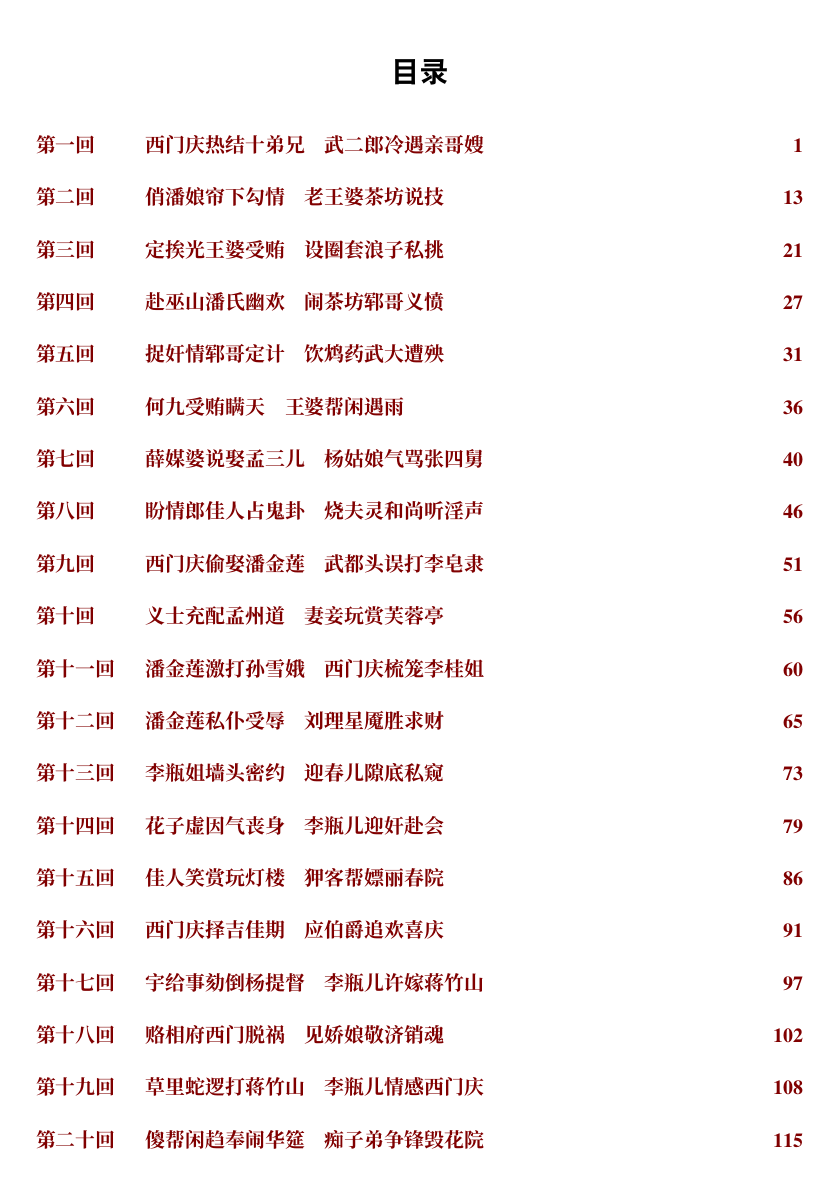
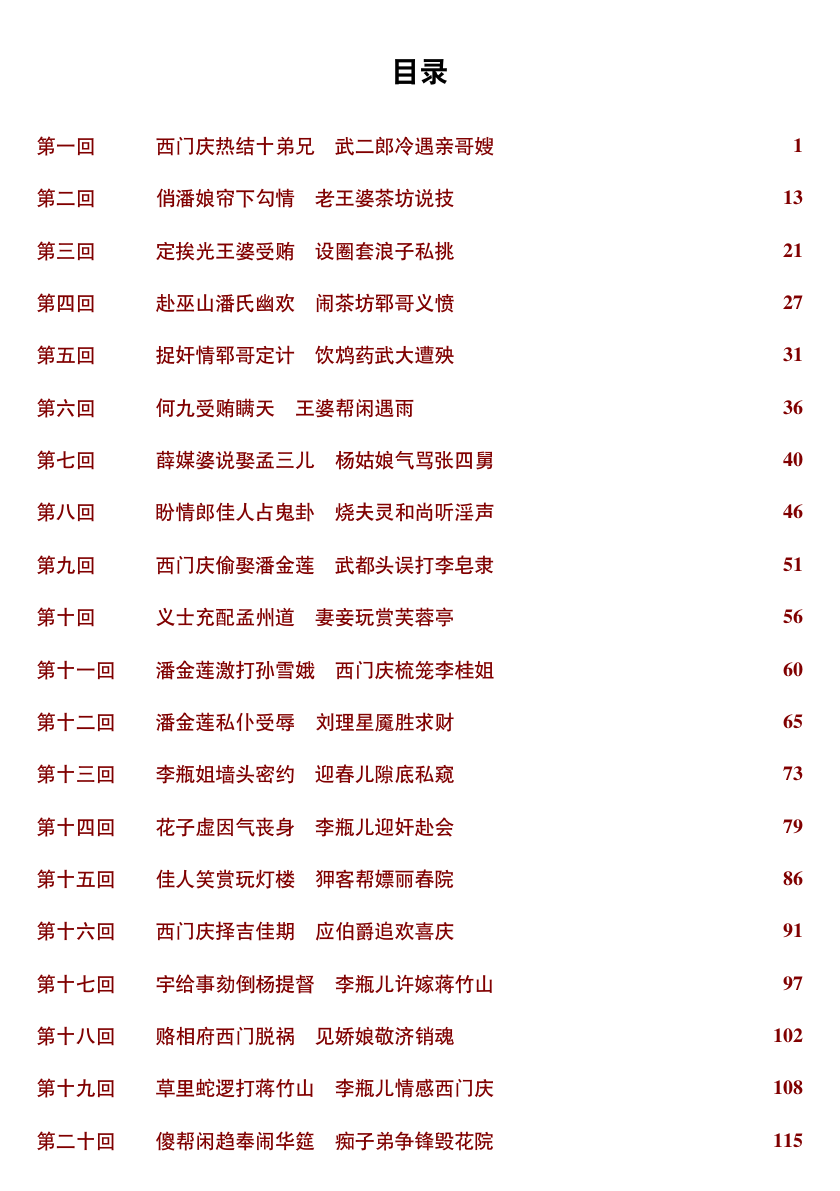
Before and after one commit to enoche/JingPingMei-ZhCN, a LaTeX document (JingPingMei-ZhCN.tex, which reads elegantpaper.cls): page 3 of 400. Compiled offline with XeLaTeX; a missing font is replaced by an installed copy or a similar font.

```diff
--- a/JingPingMei-ZhCN.tex
+++ b/JingPingMei-ZhCN.tex
@@ -1,14 +1,11 @@
 %!TEX program = xelatex
 % 完整编译: xelatex -> biber/bibtex -> xelatex -> xelatex
 \documentclass[lang=cn,10pt,a5paper,twoside]{elegantpaper}
-%\documentclass[lang=cn,11pt,twoside]{elegantpaper}  % uncomment for kindle
-
-\title{金瓶梅【崇祯本】}
-\author{兰陵笑笑生 \\ 作者 \and 南洋一粟 \\ 编辑\footnote{报错、排版\LaTeX{}：https://enoche.github.io/}}
-\date{}
+%\documentclass[lang=cn,12pt,twoside]{elegantpaper}  % uncomment for kindle
 
 % 本书使用的中文字体
-\setCJKmainfont[BoldFont={Source Han Serif SC Bold}, ItalicFont={LiSu}]{Source Han Serif SC SemiBold}
+\setCJKmainfont[BoldFont={Source Han Serif SC Bold}, ItalicFont={LiSu}]{SimHei}
+%\setCJKmainfont[BoldFont={Source Han Serif SC Bold}, ItalicFont={LiSu}]{Source Han Serif SC SemiBold}
 \setCJKsansfont{Microsoft YaHei}
 \setCJKmonofont{STFangsong}
 
@@ -19,11 +16,14 @@
 \setCJKfamilyfont{AHeiti}{SimHei}
 \newcommand{\simhei}{\CJKfamily{AHeiti}}
 
+\title{金瓶梅【崇祯本】}
+\author{{\kaisong 兰陵笑笑生} \\ 作者 \and {\kaisong 南洋一粟} \\  编辑\footnote{勘误、排版\LaTeX{}：https://enoche.github.io/}}
+\date{}
+
+
 \titleformat{\section}{\simhei}{\thesection}{1em}{}
 \renewcommand{\thesection}{第\chinese{section}回}
 
-\renewcommand{\cfttoctitlefont}{\hspace*{\fill}\Large}
-\renewcommand{\cftaftertoctitle}{\hspace*{\fill}}
 
 
 % 设置章节编号
@@ -61,11 +61,11 @@
 \pagestyle{fancy}
 \renewcommand{\sectionmark}[1]{\markright{\thesection ~ \ #1}}
 \fancyhead{} % clear all fields
-\fancyhead[LE,RO]{$\cdot$\enskip\thepage\enskip$\cdot$}
+\fancyhead[LE,RO]{\footnotesize $\cdot$\enskip\thepage\enskip$\cdot$}
 %\fancyhead[RE]{\yahei{\rightmark}}
 %\fancyhead[LO]{\yahei 金瓶梅【崇祯本】}
-\fancyhead[RE]{\simhei{\rightmark}}
-\fancyhead[LO]{\simhei 金瓶梅【崇祯本】}
+\fancyhead[RE]{\footnotesize {\kaisong{\rightmark}}}
+\fancyhead[LO]{\footnotesize {\kaisong 金瓶梅【崇祯本】}}
 \fancyfoot{}
 %\rhead{$\cdot$ \thepage $\cdot$}
 
--- a/elegantpaper.cls
+++ b/elegantpaper.cls
@@ -135,7 +136,11 @@
 
 \RequirePackage[pagestyles,clearempty]{titlesec}
 \RequirePackage[titles]{tocloft}
-\addtolength{\cftsecnumwidth}{40pt}
+\addtolength{\cftsecnumwidth}{45pt}
+
+\renewcommand{\cfttoctitlefont}{\hspace*{\fill}\large}
+\renewcommand{\cftaftertoctitle}{\hspace*{\fill}}
+\renewcommand\cftsecfont{\normalsize}
 %%%%%%%%%% End Enoche
 
 
```
Also changed, not shown: elegantpaper.cls (3 more changed lines), 2 other files.
